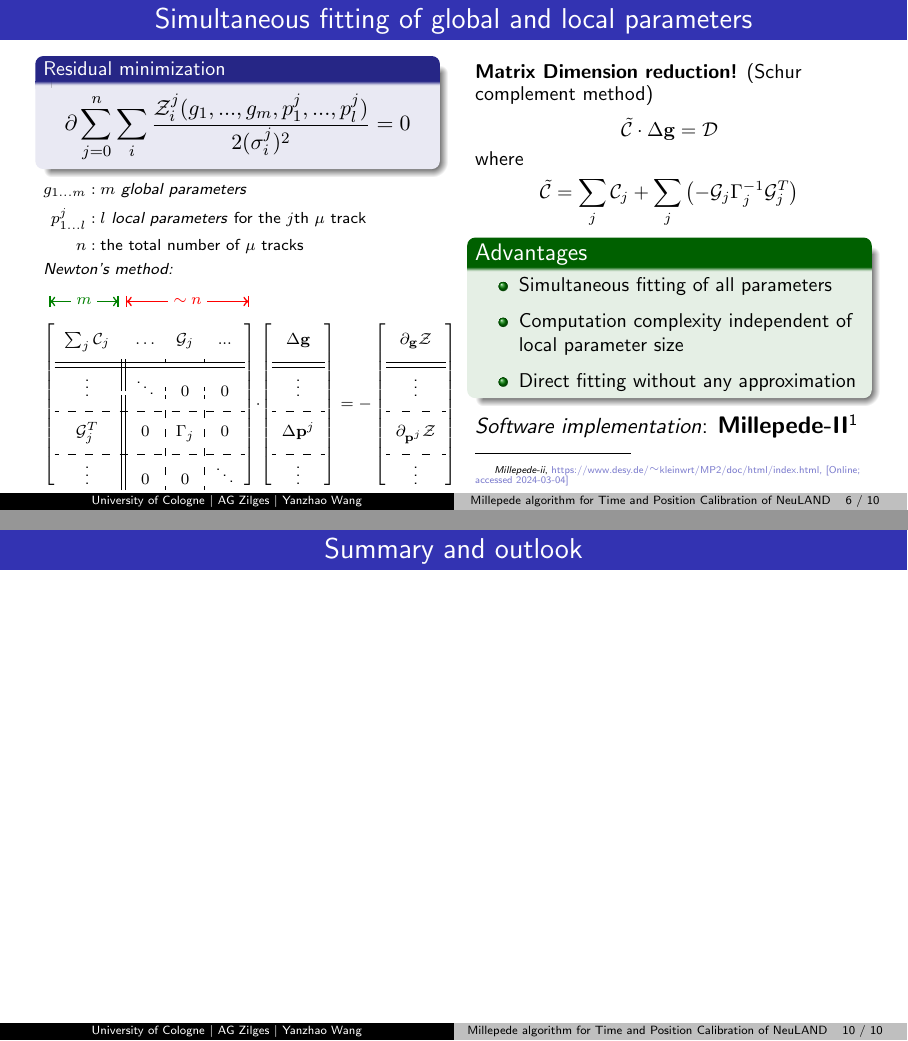
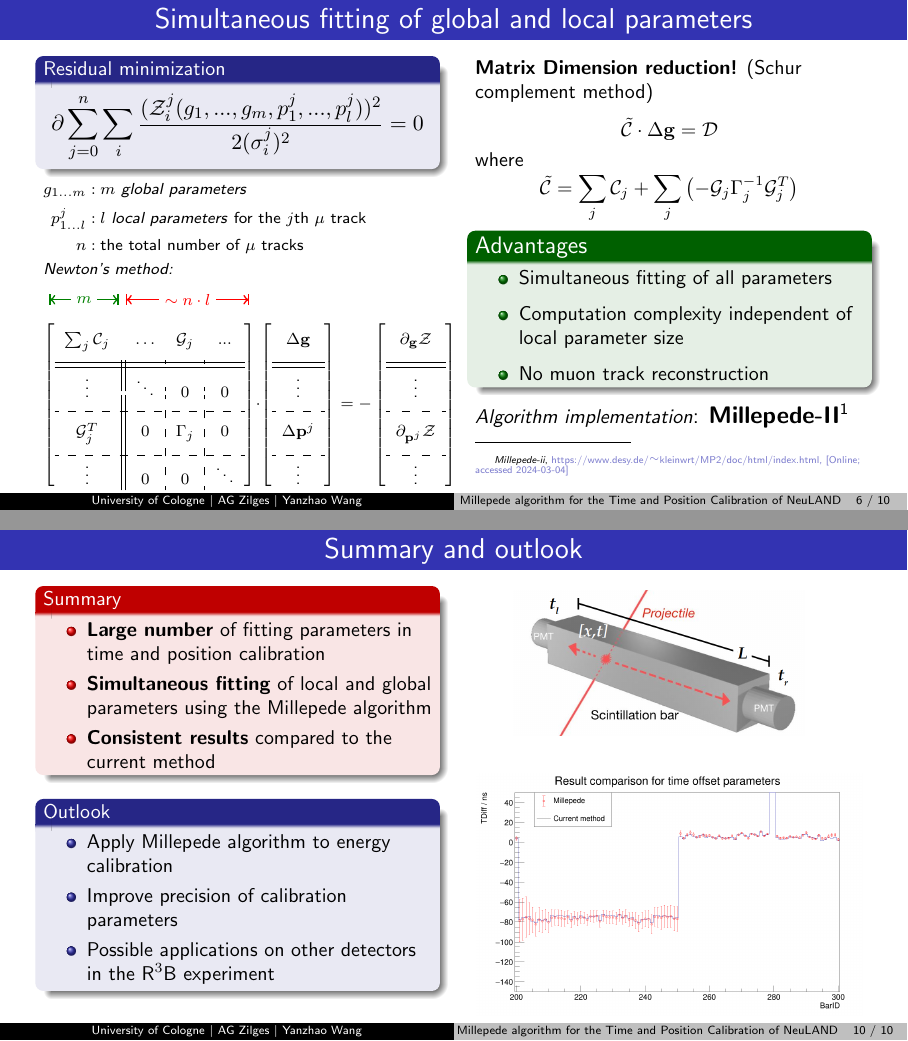
Before and after one commit to YanzhaoW/Beamers, LaTeX slides (DPG2024/main.tex): pages 20 and 24 of 24 before the commit and pages 25 and 29 of 29 after it, joined at a grey line. Compiled offline with pdfLaTeX.

Commit message:
finish DPG2024

```diff
--- a/DPG2024/main.tex
+++ b/DPG2024/main.tex
@@ -9,9 +9,9 @@
 \usepackage{ragged2e}
 \usepackage{xcolor}
 \usepackage{amsmath, arydshln, array}
-\usepackage{setspace}
 \usepackage{tikz}
 \usepackage{hyperref}
+% \usepackage{setspace}
 % \usepackage[style=phys, backend=biber, articletitle=false, pageranges=false, citestyle=authoryear]{biblatex}
 \usepackage[natbib=true, style=phys, autocite=footnote, articletitle=false, pageranges=false, citestyle=authoryear]{biblatex}
 \usepackage{perpage} %the perpage package
@@ -31,19 +31,11 @@
 \newcommand{\srcsize}{\@setfontsize{\srcsize}{5pt}{5pt}}
 \makeatother
 \setbeamerfont{footnote}{size=\srcsize}
-% \renewcommand\footnoterule{}
-% \renewcommand{\thempfootnote}{\arabic{footnote}}
-% \usepackage[warnundef]{jabbrv}
-% \DefineJournalAbbreviation{Test}{Tes}
-% \AtEveryCitekey{\iffootnote{\color{red}\scriptsize}{\color{blue}}}
-% \DefineJournalAbbreviation{Nuclear Instruments and Methods in Physics Research Section A: Accelerators, Spectrometers, Detectors and Associated Equipment}{Nucl. Instrum. Methods Phys. Res. A}
-% \DefineJournalAbbreviation{Instruments}{Instrum.}
-% \DefineJournalAbbreviation{Spectrometers,}{Spectro.}
 
 \newcommand{\slfrac}[2]{\left.#1\middle/#2\right.}
 
 
-\title[Millepede algorithm for Time and Position Calibration of NeuLAND]{Application of Millepede algorithm to Time and Position Calibration of NeuLAND}
+\title[Millepede algorithm for the Time and Position Calibration of NeuLAND]{Application of the Millepede algorithm to the Time and Position Calibration of NeuLAND}
 \author[Yanzhao Wang]{Yanzhao Wang, Håkan Johansson, Igor Gasparic, and Andreas Zilges}
 \institute[University of Cologne $\vert$ AG Zilges $\vert$ ]{Institute for Nuclear Physics, University of Cologne}
 \date{\scriptsize HK 51.3 \\DPG-Frühjahrstagung\\Gießen 2024 \\ \vspace{1em} Supported by BMBF (05P21PKFN1)}
@@ -237,5 +229,9 @@
 					t_\mu & = \textcolor{blue}{a^i_t} \cdot z_\mu  + \textcolor{blue}{b^i_t}
 				\end{align}
 			\end{block}
-			\textit{Calibration parameters for the $i$th event:}
-			$$\alert{C_e}, \alert{t_\text{sync}}, \alert{t_\text{offset}}, \textcolor{blue}{a^i_x}, \textcolor{blue}{a^i_y}, \textcolor{blue}{a^i_t}, \textcolor{blue}{b^i_x}, \textcolor{blue}{b^i_y}, \textcolor{blue}{b^i_t}$$
+			\textit{Calibration parameters for the $i$th track:}
+			\vspace{-2em}
+
+			\begin{flalign*}
+				 & \text{\textit{\alert{global parameters}}}:          & \alert{C_e}, \alert{t_\text{sync}}, \alert{t_\text{offset}}                                                                                          \\
+				 & \text{\textit{\textcolor{blue}{local parameters}}}: & \textcolor{blue}{a^i_x}, \textcolor{blue}{a^i_y}, \textcolor{blue}{a^i_t}, \textcolor{blue}{b^i_x}, \textcolor{blue}{b^i_y}, \textcolor{blue}{b^i_t}
@@ -265,2 +265,3 @@
 					\item<1-> Obtain the positions of bars with signals
 					\item<2-> Reconstruct the muon track from the bar positions
+					\item<3-> Calculate the positions of the interaction points of the muon
@@ -285,9 +289,10 @@
 		\begin{column}{0.45\textwidth}
 			\vspace*{-2em}
 
+			\pause
 			\begin{block}{\small Residual minimization}
 				\vspace{-1em}
-				$$\large{\partial} \sum^n_{j = 0}\sum_i \frac{\mathcal{Z}^j_i(g_1, ..., g_m, p^j_1, ..., p^j_l)}{ 2 (\sigma^j_i)^2} = 0$$
+				$$\large{\partial} \sum^n_{j = 0}\sum_i \frac{(\mathcal{Z}^j_i(g_1, ..., g_m, p^j_1, ..., p^j_l))^2}{ 2 (\sigma^j_i)^2} = 0$$
 			\end{block}
 			\scriptsize{
 				\vspace*{-2.5em}
@@ -299,9 +304,10 @@
 
 				\vspace*{-1em}
 			}
+			\pause
 			\textit{Newton's method:}
 
-			\vspace*{1em}
+			\vspace*{0.7em}
 			\hspace{3pt}\begin{tikzpicture}[thick]
 				\tikzset{good one/.style={color=black!50!green}}
 				\draw[good one] (-0.3, 0.1) -- (-0.3, -0.1);
@@ -309,7 +315,7 @@
 				\draw[good one] (0.9, 0.1) -- (0.9, -0.1);
 
 				\draw[red] (1.05, 0.1) -- (1.05, -0.1);
-				\draw[<->,red] (1.05, 0) -- node[fill=white]{$\sim n$}(3.2, 0);
+				\draw[<->,red] (1.05, 0) -- node[fill=white]{$\sim n \cdot l$}(3.2, 0);
 				\draw[red] (3.2, 0.1) -- (3.2, -0.1);
 			\end{tikzpicture}
 			\vspace*{-0.9em}
@@ -338,31 +344,42 @@
 
 		\end{column}
 		\begin{column}[t]{0.45\textwidth}
+			\vspace*{-1.5em}
+
+			\pause
+			{
+				\small
+				\textbf{\textit{Matrix Dimension reduction!}} (Schur complement method)
+				\vspace*{-0.5em}
+
+				$$\tilde{\mathcal{C}} \cdot \Delta \mathbf{g} = \mathcal{D}$$
+				\vspace*{-1.5em}
+
+				where
+				\vspace*{-1em}
+
+				$$\tilde{\mathcal{C}} = \sum_j \mathcal{C}_j + \sum_j \left(-\mathcal{G}_j \Gamma^{-1}_j \mathcal{G}^T_j \right)$$
+			}
 			\vspace*{-1em}
 
-			\begin{spacing} {0.5}
-				\small
-				\textbf{\textit{Matrix Dimension reduction!}} (Schur complement method)
-				$$\tilde{\mathcal{C}} \cdot \Delta \mathbf{g} = \mathcal{D}$$
-				where
-				$$\tilde{\mathcal{C}} = \sum_j \mathcal{C}_j + \sum_j \left(-\mathcal{G}_j \Gamma^{-1}_j \mathcal{G}^T_j \right)$$
-			\end{spacing}
+			\pause
 			\begin{exampleblock} {Advantages}
 				\small
 				\begin{itemize}
 					\item Simultaneous fitting of all parameters
 					\item Computation complexity independent of local parameter size
-					\item Direct fitting without any approximation
+					\item No muon track reconstruction
 				\end{itemize}
 			\end{exampleblock}
-			\textit{Software implementation}: \large{\textbf{Millepede-II}}\footnotemark
+			\pause
+			\textit{\small Algorithm implementation}: \large{\textbf{Millepede-II}}\footnotemark
 			\footnotetext{\fullcite{millepede}}
 		\end{column}
 	\end{columns}
 
 \end{frame}
 
-\begin{frame}[t]{Comparisons on PMT time offsets}
+\begin{frame}[t]{Comparisons of the PMT time offsets}
 	\begin{figure}[t]
 		\vspace*{-1em}
 		\centering
@@ -387,6 +404,44 @@
 \end{frame}
 
 \begin{frame}[t]{Summary and outlook}
+	\vspace*{-2em}
+
+	\begin{columns}[t]
+		\begin{column}[t]{0.45\textwidth}
+			\begin{alertblock}{\small Summary}
+				\small
+				\begin{itemize}
+					\setlength\itemsep{0em}
+					\item \textbf{Large number} of fitting parameters in time and position calibration
+					\item \textbf{Simultaneous fitting} of local and global parameters using the Millepede algorithm
+					\item \textbf{Consistent results} compared to the current method
+				\end{itemize}
+			\end{alertblock}
+			\begin{block}{\small Outlook}
+				\small
+				\begin{itemize}
+					\setlength\itemsep{0em}
+					\item Apply Millepede algorithm to energy calibration
+					\item Improve precision of calibration parameters
+					\item Possible applications on other detectors in the R$^3$B experiment
+				\end{itemize}
+			\end{block}
+		\end{column}
+		\begin{column}[t]{0.45\textwidth}
+			\begin{figure}[t]
+				\hspace*{-0.5cm}
+				\centering
+				\includegraphics[keepaspectratio, height = 0.3\textheight]{Bar.png}
+			\end{figure}
+			\begin{figure}[t]
+				\centering
+				\includegraphics[keepaspectratio, height = 0.5\textheight]{t_error_diff.png}
+			\end{figure}
+
+		\end{column}
+
+	\end{columns}
 
 \end{frame}
+
 \end{document}
```
Also changed, not shown: DPG2024/Makefile, DPG2024/figures/t_error_diff.png (added), DPG2024/figures/time_cal.png (added), DPG2024/main.pdf, DPG2024/main.tex (27 more changed lines).
